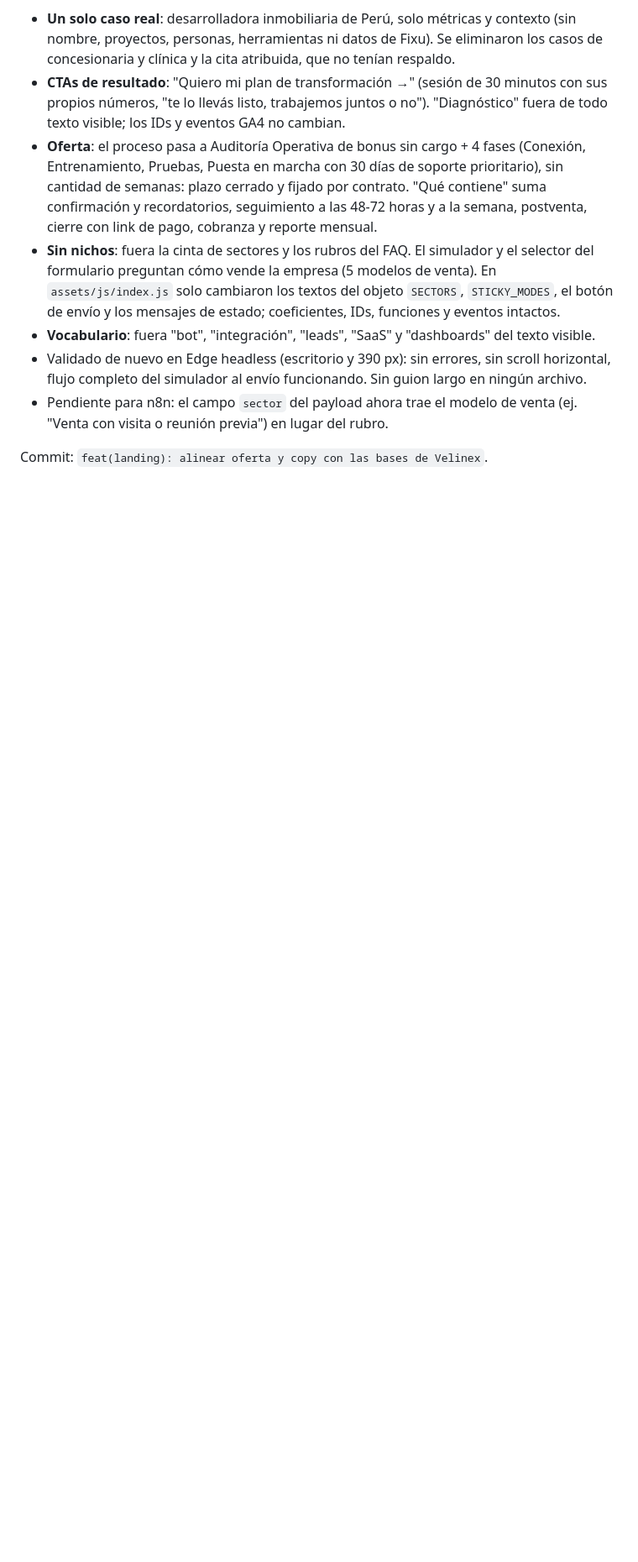
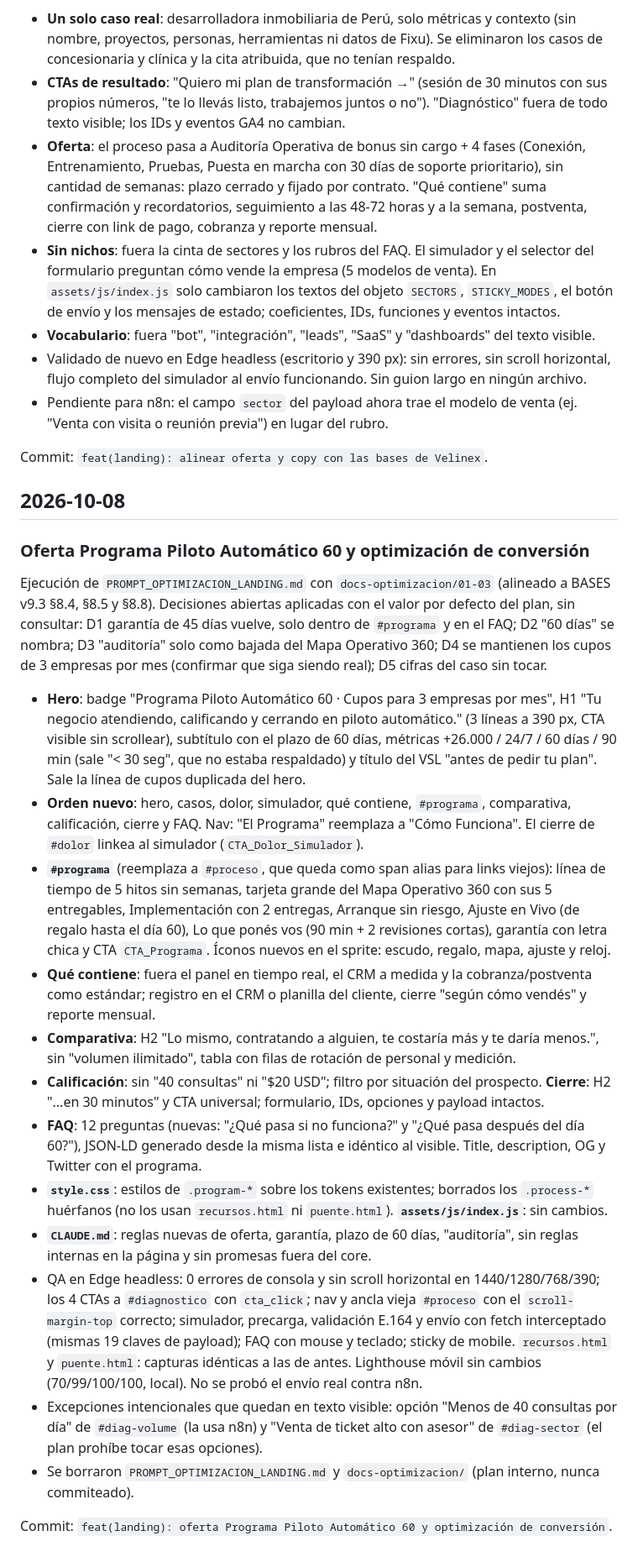
Before and after one commit to lionegmanuel/Velinex-Landing-Page, a Markdown page: UPDATES.md, the part around one of its changes. Shown at 84% size. Rendered like a GitHub page; blank space fills up the shorter version.

Commit message:
docs: registrar en UPDATES.md la sesion del Programa Piloto Automatico 60
Co-Authored-By: Claude Opus 5.5 <noreply@anthropic.com>

```diff
--- a/UPDATES.md
+++ b/UPDATES.md
@@ -67,3 +52,24 @@ Auditoría completa contra `VELINEX · BASES Y FUNDACIONES` / `CLAUDE.md` del re
 - Pendiente para n8n: el campo `sector` del payload ahora trae el modelo de venta (ej. "Venta con visita o reunión previa") en lugar del rubro.
 
 Commit: `feat(landing): alinear oferta y copy con las bases de Velinex`.
+
+## 2026-10-08
+
+### Oferta Programa Piloto Automático 60 y optimización de conversión
+
+Ejecución de `PROMPT_OPTIMIZACION_LANDING.md` con `docs-optimizacion/01-03` (alineado a BASES v9.3 §8.4, §8.5 y §8.8). Decisiones abiertas aplicadas con el valor por defecto del plan, sin consultar: D1 garantía de 45 días vuelve, solo dentro de `#programa` y en el FAQ; D2 "60 días" se nombra; D3 "auditoría" solo como bajada del Mapa Operativo 360; D4 se mantienen los cupos de 3 empresas por mes (confirmar que siga siendo real); D5 cifras del caso sin tocar.
+
+- **Hero**: badge "Programa Piloto Automático 60 · Cupos para 3 empresas por mes", H1 "Tu negocio atendiendo, calificando y cerrando en piloto automático." (3 líneas a 390 px, CTA visible sin scrollear), subtítulo con el plazo de 60 días, métricas +26.000 / 24/7 / 60 días / 90 min (sale "< 30 seg", que no estaba respaldado) y título del VSL "antes de pedir tu plan". Sale la línea de cupos duplicada del hero.
+- **Orden nuevo**: hero, casos, dolor, simulador, qué contiene, `#programa`, comparativa, calificación, cierre y FAQ. Nav: "El Programa" reemplaza a "Cómo Funciona". El cierre de `#dolor` linkea al simulador (`CTA_Dolor_Simulador`).
+- **`#programa`** (reemplaza a `#proceso`, que queda como span alias para links viejos): línea de tiempo de 5 hitos sin semanas, tarjeta grande del Mapa Operativo 360 con sus 5 entregables, Implementación con 2 entregas, Arranque sin riesgo, Ajuste en Vivo (de regalo hasta el día 60), Lo que ponés vos (90 min + 2 revisiones cortas), garantía con letra chica y CTA `CTA_Programa`. Íconos nuevos en el sprite: escudo, regalo, mapa, ajuste y reloj.
+- **Qué contiene**: fuera el panel en tiempo real, el CRM a medida y la cobranza/postventa como estándar; registro en el CRM o planilla del cliente, cierre "según cómo vendés" y reporte mensual.
+- **Comparativa**: H2 "Lo mismo, contratando a alguien, te costaría más y te daría menos.", sin "volumen ilimitado", tabla con filas de rotación de personal y medición.
+- **Calificación**: sin "40 consultas" ni "$20 USD"; filtro por situación del prospecto. **Cierre**: H2 "...en 30 minutos" y CTA universal; formulario, IDs, opciones y payload intactos.
+- **FAQ**: 12 preguntas (nuevas: "¿Qué pasa si no funciona?" y "¿Qué pasa después del día 60?"), JSON-LD generado desde la misma lista e idéntico al visible. Title, description, OG y Twitter con el programa.
+- **`style.css`**: estilos de `.program-*` sobre los tokens existentes; borrados los `.process-*` huérfanos (no los usan `recursos.html` ni `puente.html`). **`assets/js/index.js`**: sin cambios.
+- **`CLAUDE.md`**: reglas nuevas de oferta, garantía, plazo de 60 días, "auditoría", sin reglas internas en la página y sin promesas fuera del core.
+- QA en Edge headless: 0 errores de consola y sin scroll horizontal en 1440/1280/768/390; los 4 CTAs a `#diagnostico` con `cta_click`; nav y ancla vieja `#proceso` con el `scroll-margin-top` correcto; simulador, precarga, validación E.164 y envío con fetch interceptado (mismas 19 claves de payload); FAQ con mouse y teclado; sticky de mobile. `recursos.html` y `puente.html`: capturas idénticas a las de antes. Lighthouse móvil sin cambios (70/99/100/100, local). No se probó el envío real contra n8n.
+- Excepciones intencionales que quedan en texto visible: opción "Menos de 40 consultas por día" de `#diag-volume` (la usa n8n) y "Venta de ticket alto con asesor" de `#diag-sector` (el plan prohíbe tocar esas opciones).
+- Se borraron `PROMPT_OPTIMIZACION_LANDING.md` y `docs-optimizacion/` (plan interno, nunca commiteado).
+
+Commit: `feat(landing): oferta Programa Piloto Automático 60 y optimización de conversión`.
```
Also changed, not shown: other parts of UPDATES.md (+0 -15 lines).
